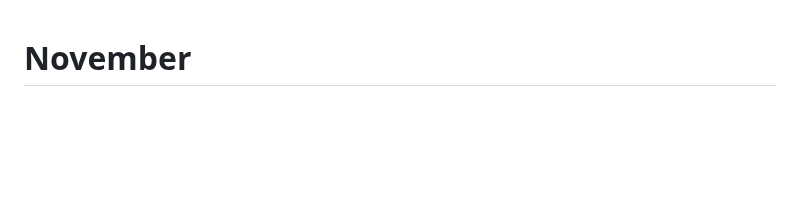
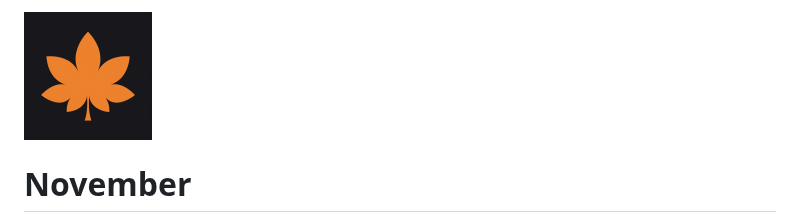
Before and after one commit to kud/november-vscode, a Markdown page: README.md, the part around the change. GitHub-like rendering; pictures changed too: images/icon.png; blank space fills up the shorter version.

Commit message:
🧹 chore(repo): update ignore files and readme assets
- Add build/ to .gitignore and .vscodeignore, replace *.vsix with build/
- Add .claude/ to .vscodeignore
- Update README.md: embed theme icon and update sample image/file metadata blocks for accuracy

These changes are maintenance tasks ensuring proper file ignores (build output, Claude AI config), up-to-date documentation and better README visuals (icon and corrected PNG stats).

```diff
--- a/README.md
+++ b/README.md
@@ -1,3 +1,5 @@
+<img src="images/icon.png" alt="November icon" width="128" />
+
 # November
 
 > A dark VS Code theme with warm amber accents — calm, focused, and easy on the eyes.
```
Also changed, not shown: 2 other files.
